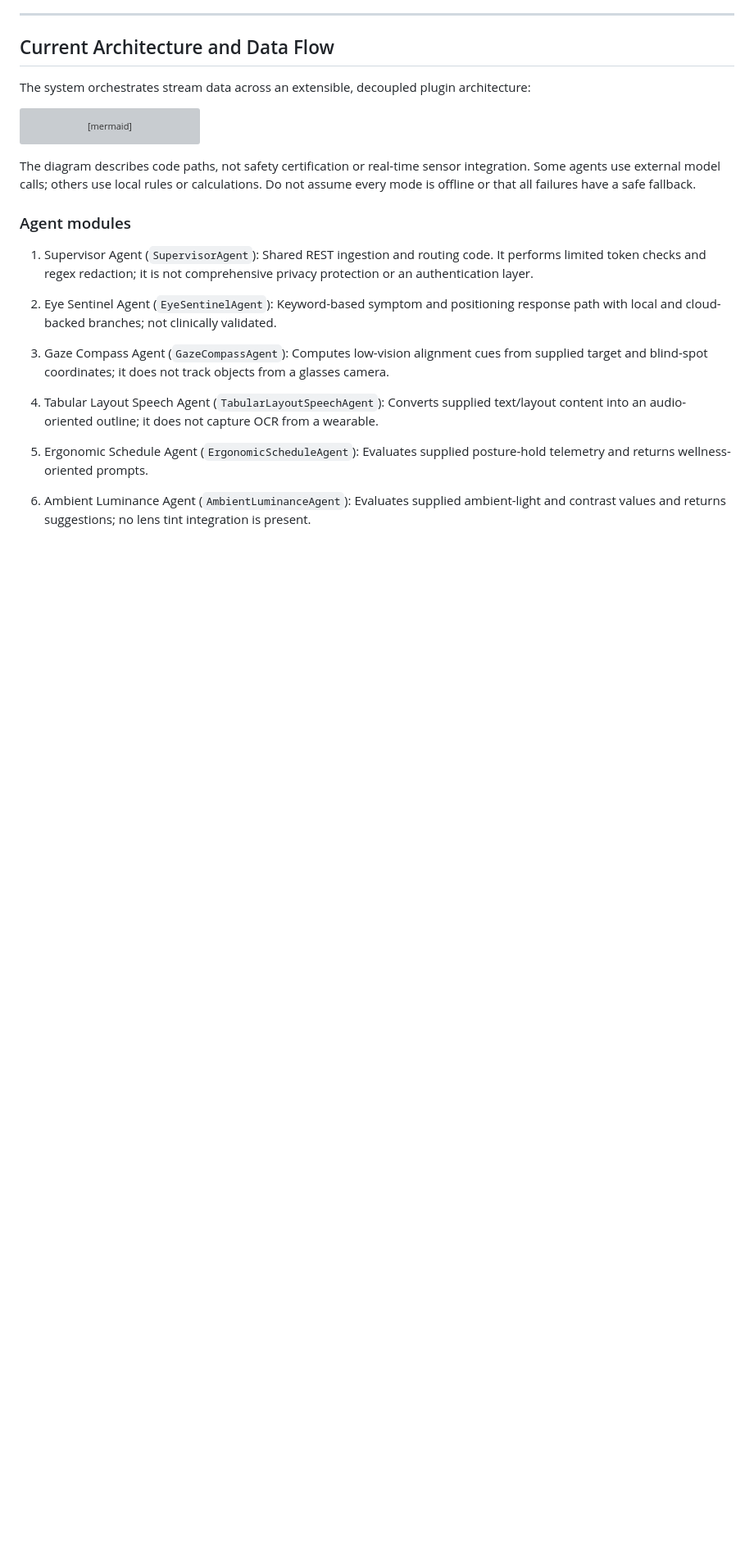
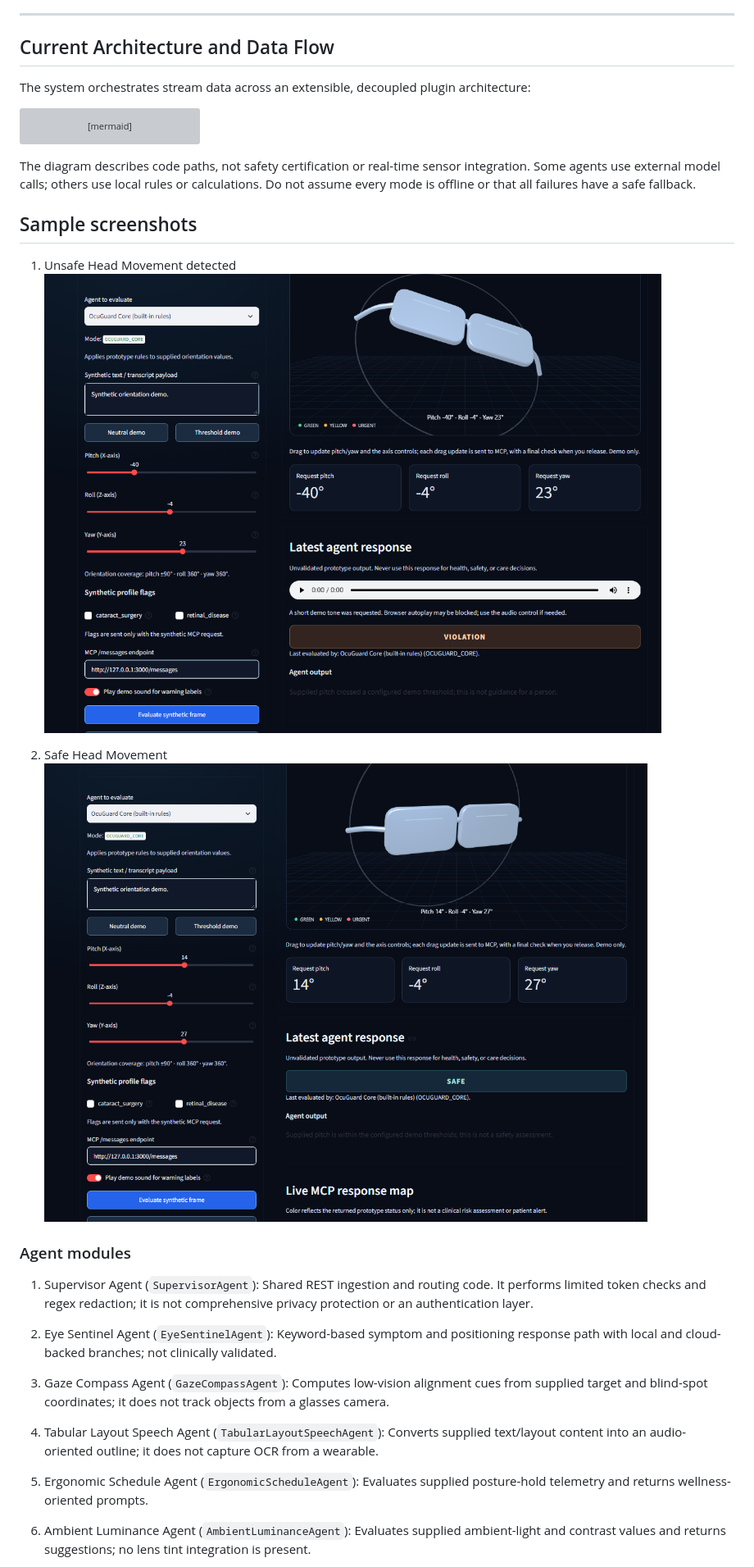
Before and after one commit to manishrattan/OcuGuard, a Markdown page: README.md, the part around the change printed below. Shown: that part at 82% size. Rendered like a GitHub page; pictures changed too: safe-position.png (added), unsafe-position.png (added); blank space fills up the shorter version; grey boxes are pictures that could not be loaded.

Commit message:
Added Screenshots

````diff
--- a/README.md
+++ b/README.md
@@ -70,6 +70,14 @@ flowchart LR
 ```
 
 The diagram describes code paths, not safety certification or real-time sensor integration. Some agents use external model calls; others use local rules or calculations. Do not assume every mode is offline or that all failures have a safe fallback.
+
+## Sample screenshots
+
+1. Unsafe Head Movement detected
+![alt text](unsafe-position.png)
+
+2. Safe Head Movement
+![alt text](safe-position.png)
 
 ### Agent modules
 1. Supervisor Agent (`SupervisorAgent`): Shared REST ingestion and routing code. It performs limited token checks and regex redaction; it is not comprehensive privacy protection or an authentication layer.
````
Also changed, not shown: other parts of README.md (+1 -1 lines).
